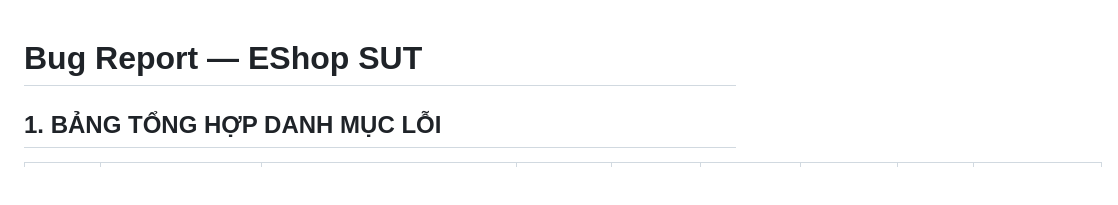
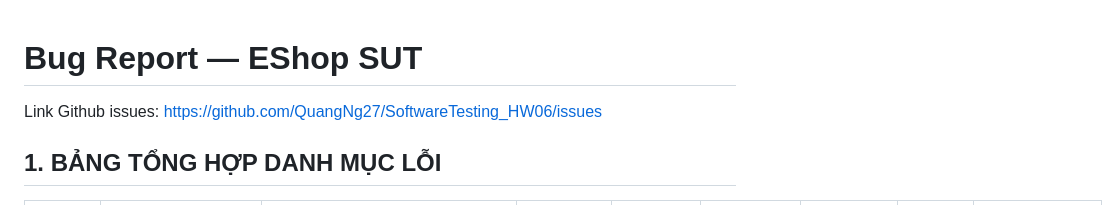
Before and after one commit to QuangNg27/SoftwareTesting_HW06, a Markdown page: bug_reports.md, the part around the change. GitHub-like rendering; blank space fills up the shorter version.

Commit message:
docs: update bug report documentation adding github issues link

```diff
--- a/bug_reports.md
+++ b/bug_reports.md
@@ -1,4 +1,6 @@
 # Bug Report — EShop SUT
+
+Link Github issues: https://github.com/QuangNg27/SoftwareTesting_HW06/issues
 
 ## 1. BẢNG TỔNG HỢP DANH MỤC LỖI
 
```
